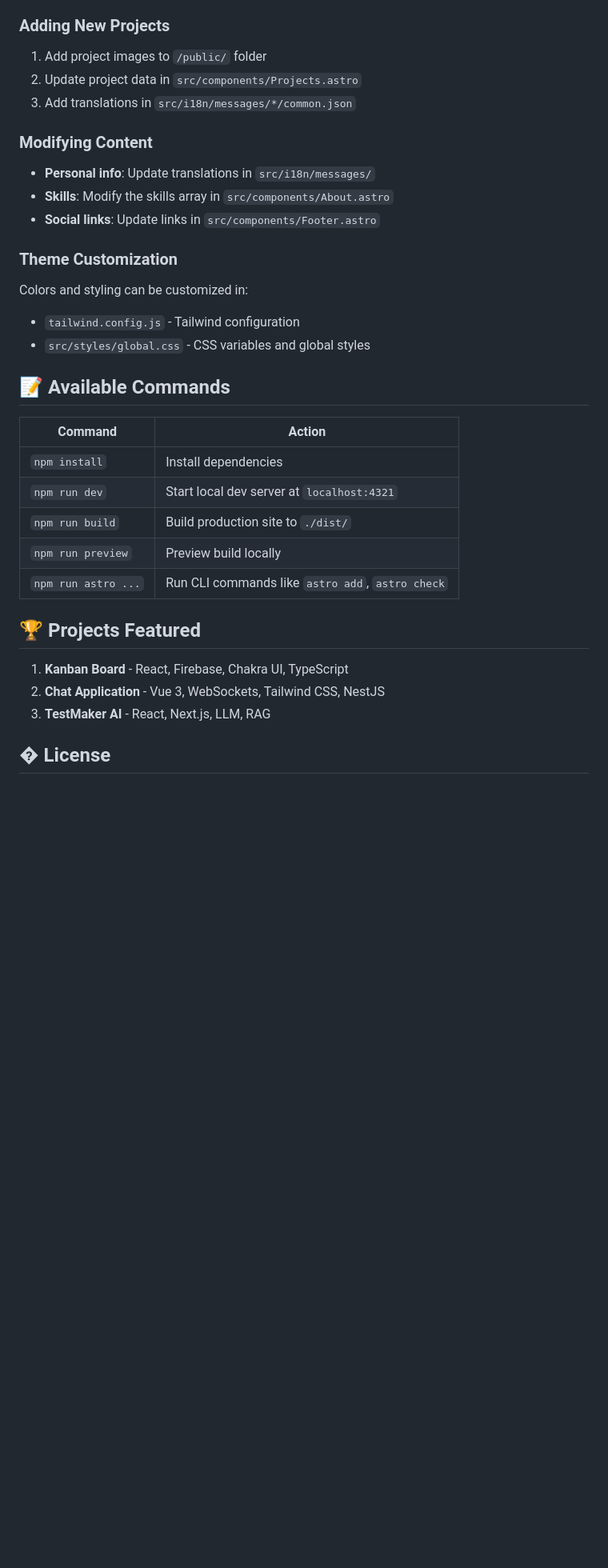
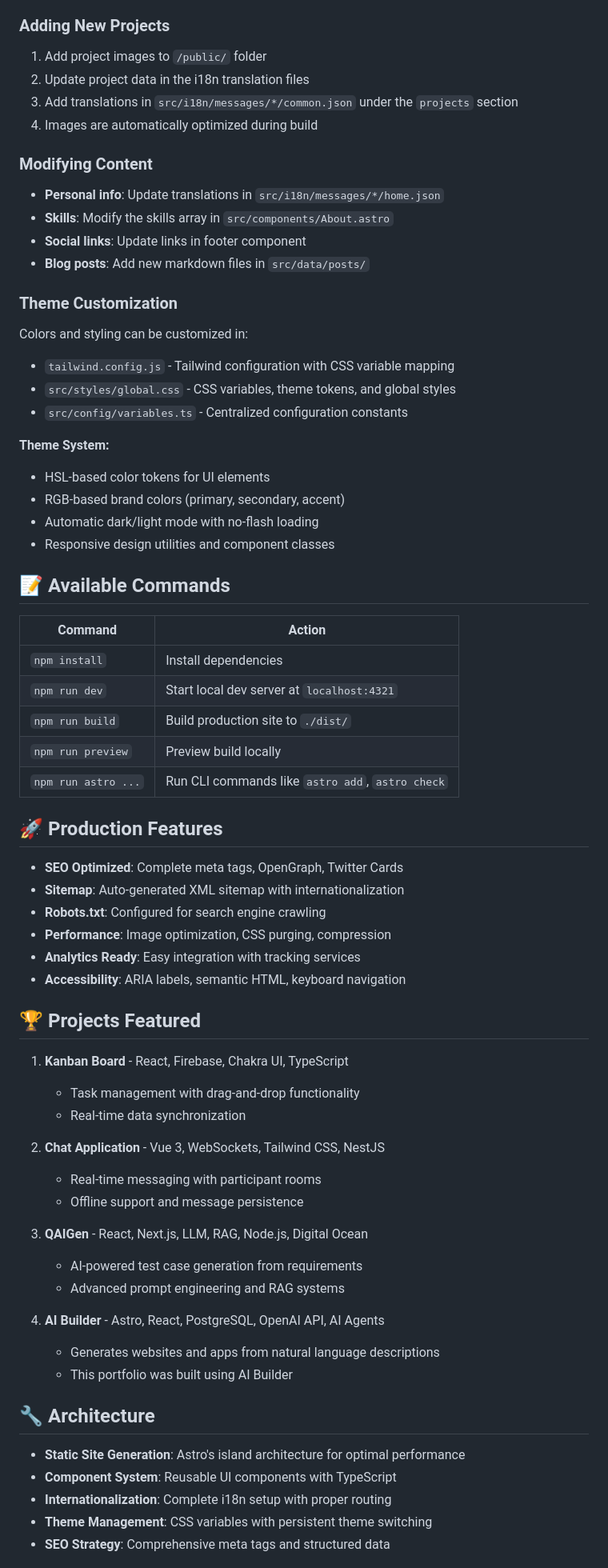
Before and after one commit to anisa07/portfolio-page, a Markdown page: README.md, the part around the change printed below. Shown: that part at 80% size. Drawn GitHub-style; blank space fills up the shorter version.

```diff
--- a/README.md
+++ b/README.md
@@ -88,21 +137,31 @@ Language files are located in `src/i18n/messages/`.
 ### Adding New Projects
 
 1. Add project images to `/public/` folder
-2. Update project data in `src/components/Projects.astro`
-3. Add translations in `src/i18n/messages/*/common.json`
+2. Update project data in the i18n translation files
+3. Add translations in `src/i18n/messages/*/common.json` under the `projects` section
+4. Images are automatically optimized during build
 
 ### Modifying Content
 
-- **Personal info**: Update translations in `src/i18n/messages/`
+- **Personal info**: Update translations in `src/i18n/messages/*/home.json`
 - **Skills**: Modify the skills array in `src/components/About.astro`
-- **Social links**: Update links in `src/components/Footer.astro`
+- **Social links**: Update links in footer component
+- **Blog posts**: Add new markdown files in `src/data/posts/`
 
 ### Theme Customization
 
 Colors and styling can be customized in:
 
-- `tailwind.config.js` - Tailwind configuration
-- `src/styles/global.css` - CSS variables and global styles
+- `tailwind.config.js` - Tailwind configuration with CSS variable mapping
+- `src/styles/global.css` - CSS variables, theme tokens, and global styles
+- `src/config/variables.ts` - Centralized configuration constants
+
+**Theme System:**
+
+- HSL-based color tokens for UI elements
+- RGB-based brand colors (primary, secondary, accent)
+- Automatic dark/light mode with no-flash loading
+- Responsive design utilities and component classes
 
 ## 📝 Available Commands
 
@@ -114,10 +173,38 @@ Colors and styling can be customized in:
 | `npm run preview`   | Preview build locally                            |
 | `npm run astro ...` | Run CLI commands like `astro add`, `astro check` |
 
+## 🚀 Production Features
+
+- **SEO Optimized**: Complete meta tags, OpenGraph, Twitter Cards
+- **Sitemap**: Auto-generated XML sitemap with internationalization
+- **Robots.txt**: Configured for search engine crawling
+- **Performance**: Image optimization, CSS purging, compression
+- **Analytics Ready**: Easy integration with tracking services
+- **Accessibility**: ARIA labels, semantic HTML, keyboard navigation
+
 ## 🏆 Projects Featured
 
 1. **Kanban Board** - React, Firebase, Chakra UI, TypeScript
+   - Task management with drag-and-drop functionality
+   - Real-time data synchronization
+
 2. **Chat Application** - Vue 3, WebSockets, Tailwind CSS, NestJS
-3. **TestMaker AI** - React, Next.js, LLM, RAG
+   - Real-time messaging with participant rooms
+   - Offline support and message persistence
 
-## � License
+3. **QAIGen** - React, Next.js, LLM, RAG, Node.js, Digital Ocean
+   - AI-powered test case generation from requirements
+   - Advanced prompt engineering and RAG systems
+
+4. **AI Builder** - Astro, React, PostgreSQL, OpenAI API, AI Agents
+   - Generates websites and apps from natural language descriptions
+   - This portfolio was built using AI Builder
+
+## 🔧 Architecture
+
+- **Static Site Generation**: Astro's island architecture for optimal performance
+- **Component System**: Reusable UI components with TypeScript
+- **Internationalization**: Complete i18n setup with proper routing
+- **Theme Management**: CSS variables with persistent theme switching
+- **SEO Strategy**: Comprehensive meta tags and structured data
+
```
Also changed, not shown: other parts of README.md (+73 -23 lines).
